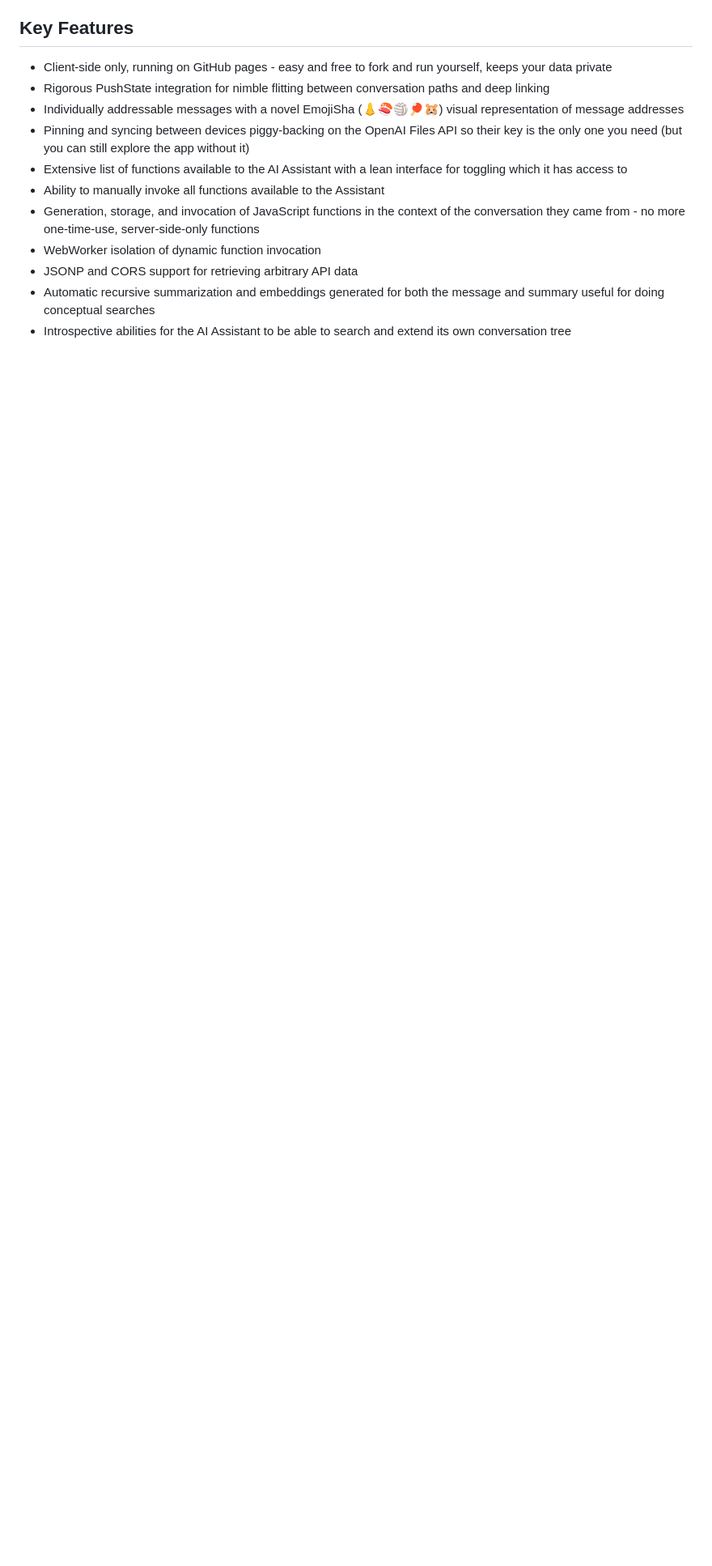
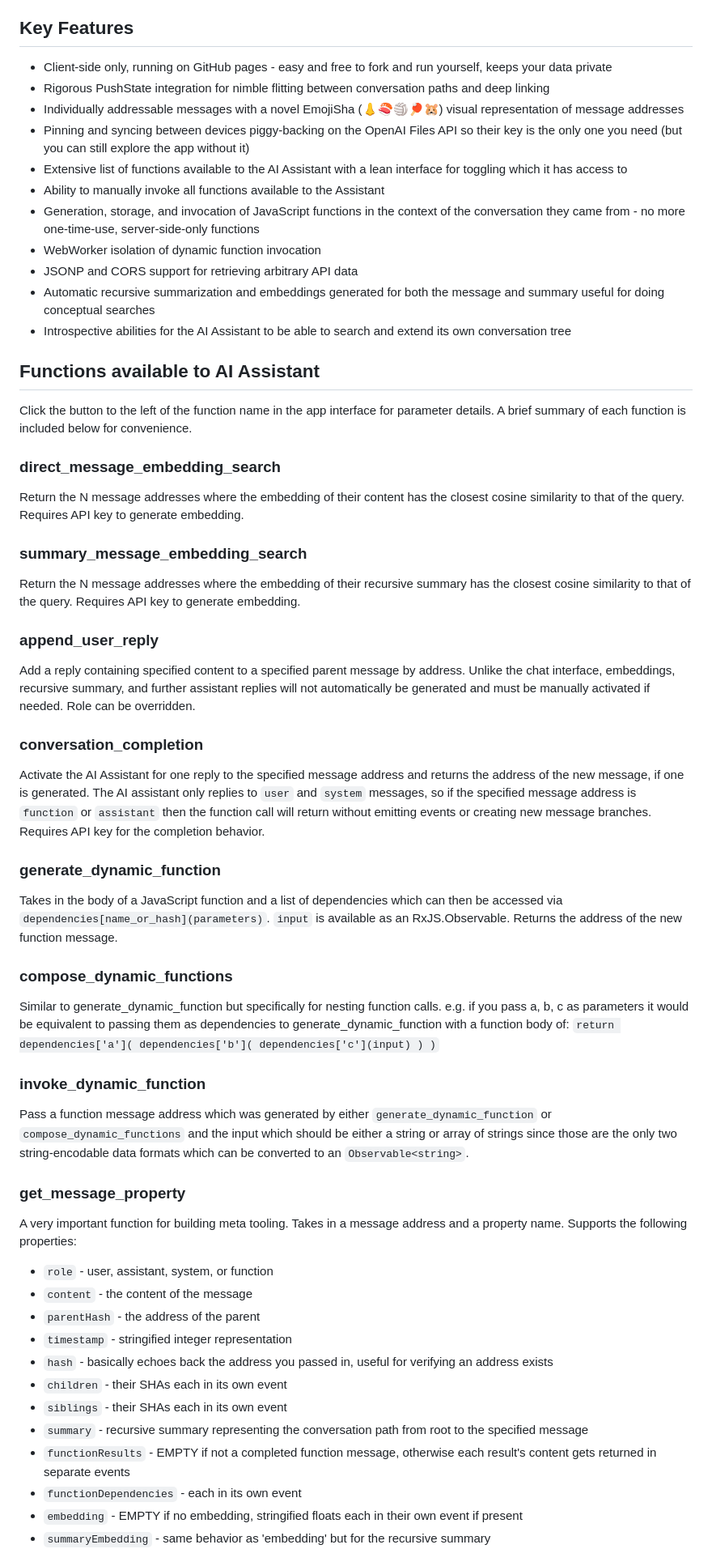
Before and after one commit to jcwilk/tdi, a Markdown page: README.md, the part around one of its changes. Shown at 81% size. Rendered like a GitHub page; blank space fills up the shorter version.

```diff
--- a/README.md
+++ b/README.md
@@ -27,3 +27,52 @@
 * JSONP and CORS support for retrieving arbitrary API data
 * Automatic recursive summarization and embeddings generated for both the message and summary useful for doing conceptual searches
 * Introspective abilities for the AI Assistant to be able to search and extend its own conversation tree
+
+## Functions available to AI Assistant
+
+Click the button to the left of the function name in the app interface for parameter details. A brief summary of each function is included below for convenience.
+
+### direct_message_embedding_search
+
+Return the N message addresses where the embedding of their content has the closest cosine similarity to that of the query. Requires API key to generate embedding.
+
+### summary_message_embedding_search
+
+Return the N message addresses where the embedding of their recursive summary has the closest cosine similarity to that of the query. Requires API key to generate embedding.
+
+### append_user_reply
+
+Add a reply containing specified content to a specified parent message by address. Unlike the chat interface, embeddings, recursive summary, and further assistant replies will not automatically be generated and must be manually activated if needed. Role can be overridden.
+
+### conversation_completion
+
+Activate the AI Assistant for one reply to the specified message address and returns the address of the new message, if one is generated. The AI assistant only replies to `user` and `system` messages, so if the specified message address is `function` or `assistant` then the function call will return without emitting events or creating new message branches. Requires API key for the completion behavior.
+
+### generate_dynamic_function
+
+Takes in the body of a JavaScript function and a list of dependencies which can then be accessed via `dependencies[name_or_hash](parameters)`. `input` is available as an RxJS.Observable<string>. Returns the address of the new function message.
+
+### compose_dynamic_functions
+
+Similar to generate_dynamic_function but specifically for nesting function calls. e.g. if you pass a, b, c as parameters it would be equivalent to passing them as dependencies to generate_dynamic_function with a function body of: `return dependencies['a']( dependencies['b']( dependencies['c'](input) ) )`
+
+### invoke_dynamic_function
+
+Pass a function message address which was generated by either `generate_dynamic_function` or `compose_dynamic_functions` and the input which should be either a string or array of strings since those are the only two string-encodable data formats which can be converted to an `Observable<string>`.
+
+### get_message_property
+
+A very important function for building meta tooling. Takes in a message address and a property name. Supports the following properties:
+* `role` - user, assistant, system, or function
+* `content` - the content of the message
+* `parentHash` - the address of the parent
+* `timestamp` - stringified integer representation
+* `hash` - basically echoes back the address you passed in, useful for verifying an address exists
+* `children` - their SHAs each in its own event
+* `siblings` - their SHAs each in its own event
+* `summary` - recursive summary representing the conversation path from root to the specified message
+* `functionResults` - EMPTY if not a completed function message, otherwise each result's content gets returned in separate events
+* `functionDependencies` - each in its own event
+* `embedding` - EMPTY if no embedding, stringified floats each in their own event if present
+* `summaryEmbedding` - same behavior as 'embedding' but for the recursive summary
+
```
Also changed, not shown: other parts of README.md (+16 -1 lines).
